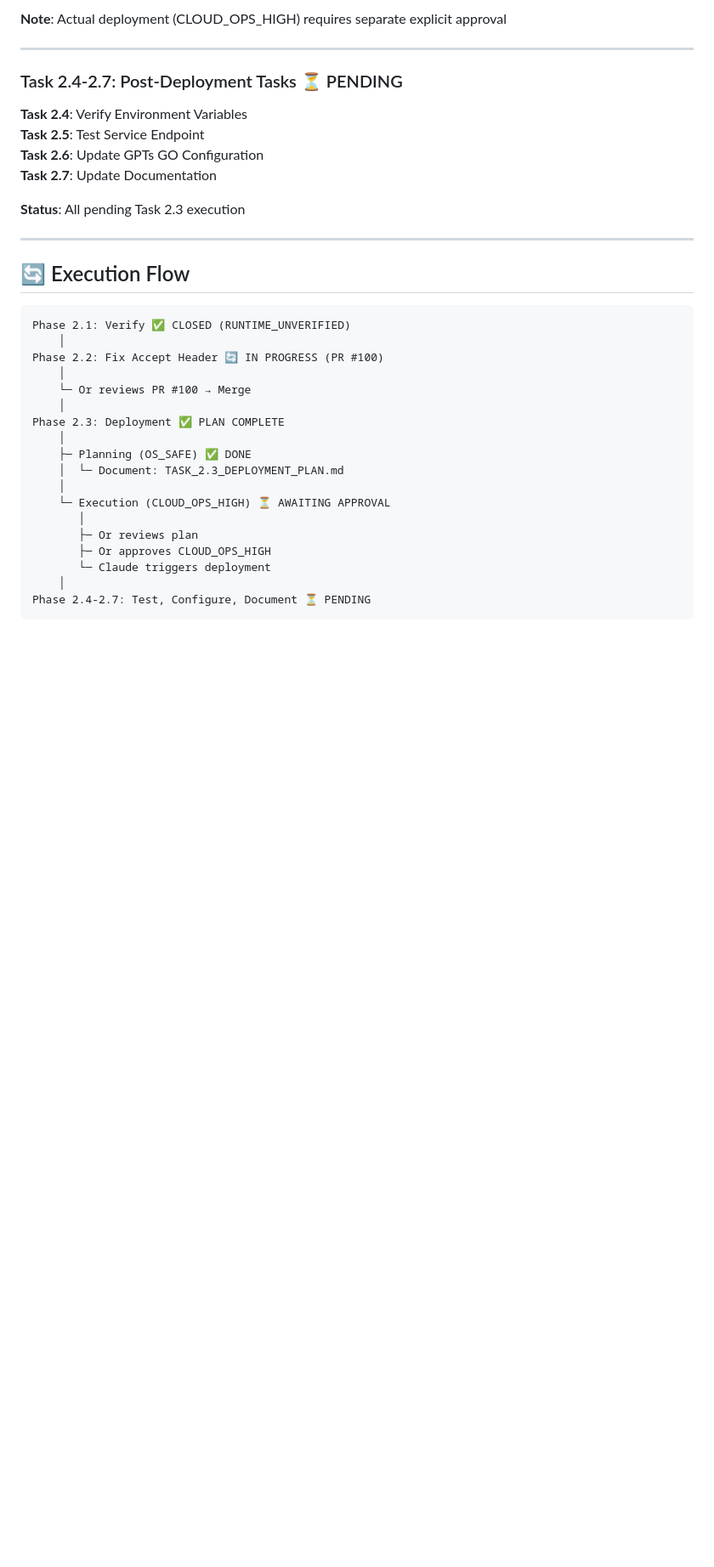
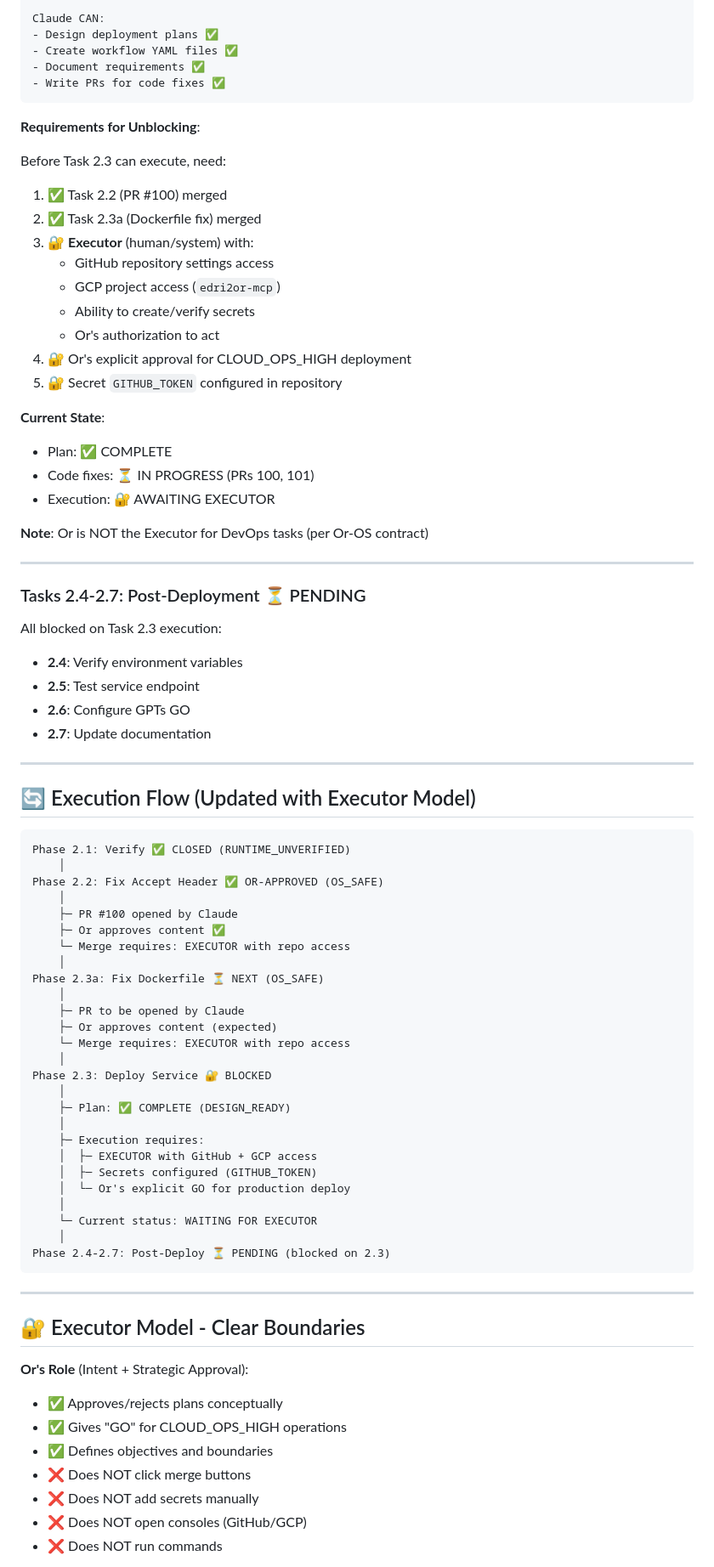
Before and after one commit to edri2or-commits/make-ops-clean, a Markdown page: DOCS/GITHUB_EXECUTOR_RECOVERY_PLAN.md, the part around one of its changes. Shown at 85% size. Rendered like a GitHub page; blank space fills up the shorter version.

````diff
--- a/DOCS/GITHUB_EXECUTOR_RECOVERY_PLAN.md
+++ b/DOCS/GITHUB_EXECUTOR_RECOVERY_PLAN.md
@@ -121,38 +139,85 @@
 
-**Note**: Actual deployment (CLOUD_OPS_HIGH) requires separate explicit approval
+Claude CAN:
+- Design deployment plans ✅
+- Create workflow YAML files ✅
+- Document requirements ✅
+- Write PRs for code fixes ✅
+```
+
+**Requirements for Unblocking**:
+
+Before Task 2.3 can execute, need:
+1. ✅ Task 2.2 (PR #100) merged
+2. ✅ Task 2.3a (Dockerfile fix) merged
+3. 🔐 **Executor** (human/system) with:
+   - GitHub repository settings access
+   - GCP project access (`edri2or-mcp`)
+   - Ability to create/verify secrets
+   - Or's authorization to act
+4. 🔐 Or's explicit approval for CLOUD_OPS_HIGH deployment
+5. 🔐 Secret `GITHUB_TOKEN` configured in repository
+
+**Current State**:
+- Plan: ✅ COMPLETE
+- Code fixes: ⏳ IN PROGRESS (PRs 100, 101)
+- Execution: 🔐 AWAITING EXECUTOR
+
+**Note**: Or is NOT the Executor for DevOps tasks (per Or-OS contract)
 
 ---
 
-### Task 2.4-2.7: Post-Deployment Tasks ⏳ PENDING
+### Tasks 2.4-2.7: Post-Deployment ⏳ PENDING
 
-**Task 2.4**: Verify Environment Variables
-**Task 2.5**: Test Service Endpoint
-**Task 2.6**: Update GPTs GO Configuration
-**Task 2.7**: Update Documentation
+All blocked on Task 2.3 execution:
 
-**Status**: All pending Task 2.3 execution
+- **2.4**: Verify environment variables
+- **2.5**: Test service endpoint
+- **2.6**: Configure GPTs GO
+- **2.7**: Update documentation
 
 ---
 
-## 🔄 Execution Flow
+## 🔄 Execution Flow (Updated with Executor Model)
 
 ```
 Phase 2.1: Verify ✅ CLOSED (RUNTIME_UNVERIFIED)
     │
-Phase 2.2: Fix Accept Header 🔄 IN PROGRESS (PR #100)
+Phase 2.2: Fix Accept Header ✅ OR-APPROVED (OS_SAFE)
     │
-    └─ Or reviews PR #100 → Merge
+    ├─ PR #100 opened by Claude
+    ├─ Or approves content ✅
+    └─ Merge requires: EXECUTOR with repo access
     │
-Phase 2.3: Deployment ✅ PLAN COMPLETE
+Phase 2.3a: Fix Dockerfile ⏳ NEXT (OS_SAFE)
     │
-    ├─ Planning (OS_SAFE) ✅ DONE
-    │  └─ Document: TASK_2.3_DEPLOYMENT_PLAN.md
+    ├─ PR to be opened by Claude
+    ├─ Or approves content (expected)
+    └─ Merge requires: EXECUTOR with repo access
     │
-    └─ Execution (CLOUD_OPS_HIGH) ⏳ AWAITING APPROVAL
-       │
-       ├─ Or reviews plan
-       ├─ Or approves CLOUD_OPS_HIGH
-       └─ Claude triggers deployment
+Phase 2.3: Deploy Service 🔐 BLOCKED
     │
-Phase 2.4-2.7: Test, Configure, Document ⏳ PENDING
+    ├─ Plan: ✅ COMPLETE (DESIGN_READY)
+    │
+    ├─ Execution requires:
+    │  ├─ EXECUTOR with GitHub + GCP access
+    │  ├─ Secrets configured (GITHUB_TOKEN)
+    │  └─ Or's explicit GO for production deploy
+    │
+    └─ Current status: WAITING FOR EXECUTOR
+    │
+Phase 2.4-2.7: Post-Deploy ⏳ PENDING (blocked on 2.3)
 ```
+
+---
+
+## 🔐 Executor Model - Clear Boundaries
+
+**Or's Role** (Intent + Strategic Approval):
+- ✅ Approves/rejects plans conceptually
+- ✅ Gives "GO" for CLOUD_OPS_HIGH operations
+- ✅ Defines objectives and boundaries
+- ❌ Does NOT click merge buttons
+- ❌ Does NOT add secrets manually
+- ❌ Does NOT open consoles (GitHub/GCP)
+- ❌ Does NOT run commands
+
````
Also changed, not shown: other parts of DOCS/GITHUB_EXECUTOR_RECOVERY_PLAN.md (+152 -105 lines).
